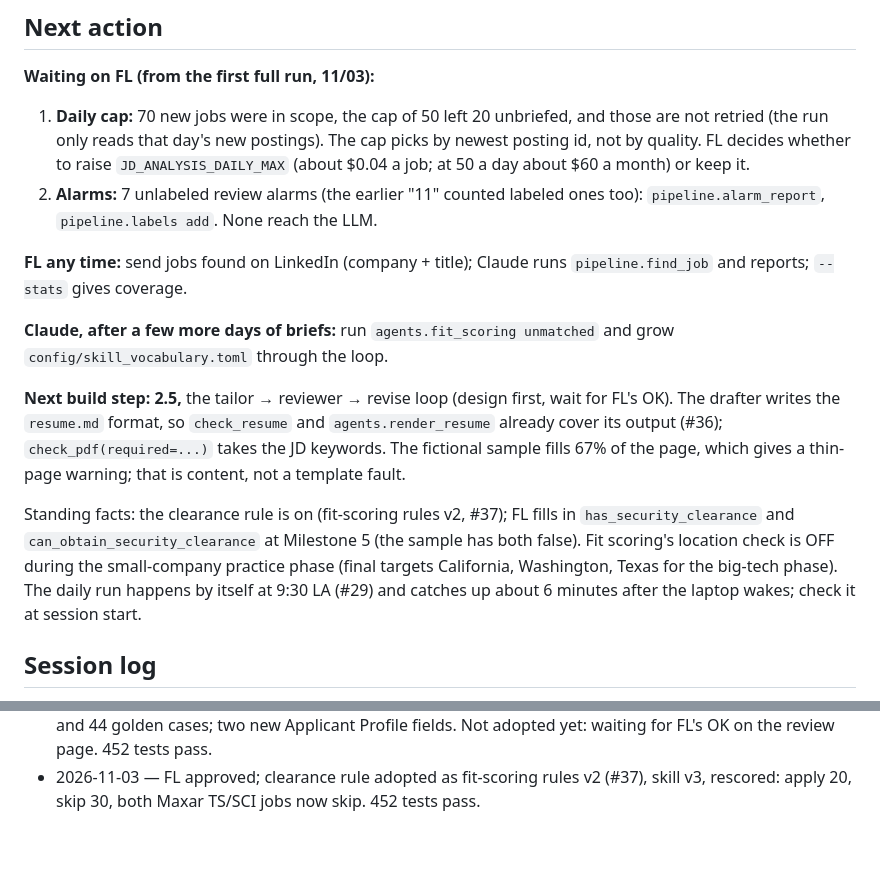
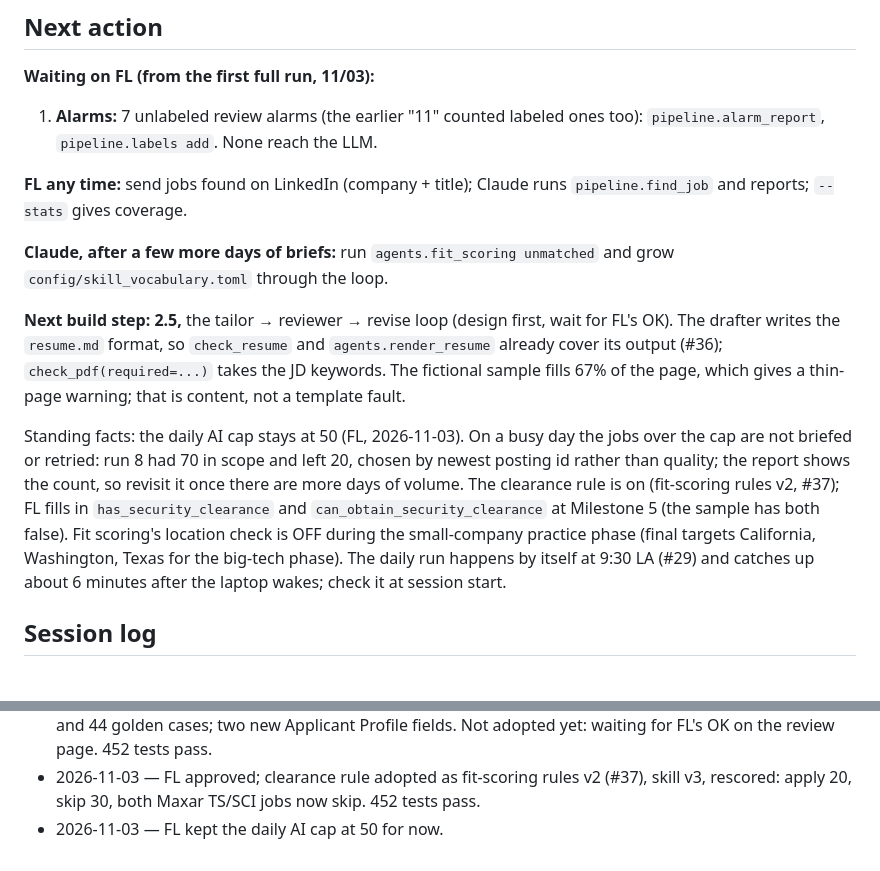
Before and after one commit to fyaiplayground-bit/de-job-hunt-agent, a Markdown page: docs/STATUS.md, 2 parts joined by grey strips. Rendered like a GitHub page.

Commit message:
Record that the daily AI cap stays at 50 for now
Co-Authored-By: Claude Opus 5.5 <noreply@anthropic.com>

```diff
--- a/docs/STATUS.md
+++ b/docs/STATUS.md
@@ -66,8 +66,7 @@ Update this file at the end of every work session: what got done, what's next, w
 ## Next action
 
 **Waiting on FL (from the first full run, 11/03):**
-1. **Daily cap:** 70 new jobs were in scope, the cap of 50 left 20 unbriefed, and those are not retried (the run only reads that day's new postings). The cap picks by newest posting id, not by quality. FL decides whether to raise `JD_ANALYSIS_DAILY_MAX` (about $0.04 a job; at 50 a day about $60 a month) or keep it.
-2. **Alarms:** 7 unlabeled review alarms (the earlier "11" counted labeled ones too): `pipeline.alarm_report`, `pipeline.labels add`. None reach the LLM.
+1. **Alarms:** 7 unlabeled review alarms (the earlier "11" counted labeled ones too): `pipeline.alarm_report`, `pipeline.labels add`. None reach the LLM.
 
 **FL any time:** send jobs found on LinkedIn (company + title); Claude runs `pipeline.find_job` and reports; `--stats` gives coverage.
 
@@ -75,7 +74,7 @@ Update this file at the end of every work session: what got done, what's next, w
 
 **Next build step: 2.5,** the tailor → reviewer → revise loop (design first, wait for FL's OK). The drafter writes the `resume.md` format, so `check_resume` and `agents.render_resume` already cover its output (#36); `check_pdf(required=...)` takes the JD keywords. The fictional sample fills 67% of the page, which gives a thin-page warning; that is content, not a template fault.
 
-Standing facts: the clearance rule is on (fit-scoring rules v2, #37); FL fills in `has_security_clearance` and `can_obtain_security_clearance` at Milestone 5 (the sample has both false). Fit scoring's location check is OFF during the small-company practice phase (final targets California, Washington, Texas for the big-tech phase). The daily run happens by itself at 9:30 LA (#29) and catches up about 6 minutes after the laptop wakes; check it at session start.
+Standing facts: the daily AI cap stays at 50 (FL, 2026-11-03). On a busy day the jobs over the cap are not briefed or retried: run 8 had 70 in scope and left 20, chosen by newest posting id rather than quality; the report shows the count, so revisit it once there are more days of volume. The clearance rule is on (fit-scoring rules v2, #37); FL fills in `has_security_clearance` and `can_obtain_security_clearance` at Milestone 5 (the sample has both false). Fit scoring's location check is OFF during the small-company practice phase (final targets California, Washington, Texas for the big-tech phase). The daily run happens by itself at 9:30 LA (#29) and catches up about 6 minutes after the laptop wakes; check it at session start.
 
 ## Session log
 
@@ -109,3 +108,4 @@ Standing facts: the clearance rule is on (fit-scoring rules v2, #37); FL fills i
 - 2026-11-03 — Step 2.4: Typst one-page template with bundled Liberation Sans, `agents/resume_doc.py`, `agents/pdf_checks.py` (part copied from ai-job-search under MIT), `agents.render_resume` with a review page. Dates now use an ASCII hyphen; `resume-tailoring` v2. Sample renders to 1 page, all checks pass, byte-identical on re-render. Decision #36. 392 tests pass.
 - 2026-11-03 — Clearance dealbreaker written as proposal `fit_scoring.v2` with `agents.evaluate_fit_rules` and 44 golden cases; two new Applicant Profile fields. Not adopted yet: waiting for FL's OK on the review page. 452 tests pass.
 - 2026-11-03 — FL approved; clearance rule adopted as fit-scoring rules v2 (#37), skill v3, rescored: apply 20, skip 30, both Maxar TS/SCI jobs now skip. 452 tests pass.
+- 2026-11-03 — FL kept the daily AI cap at 50 for now.
```
